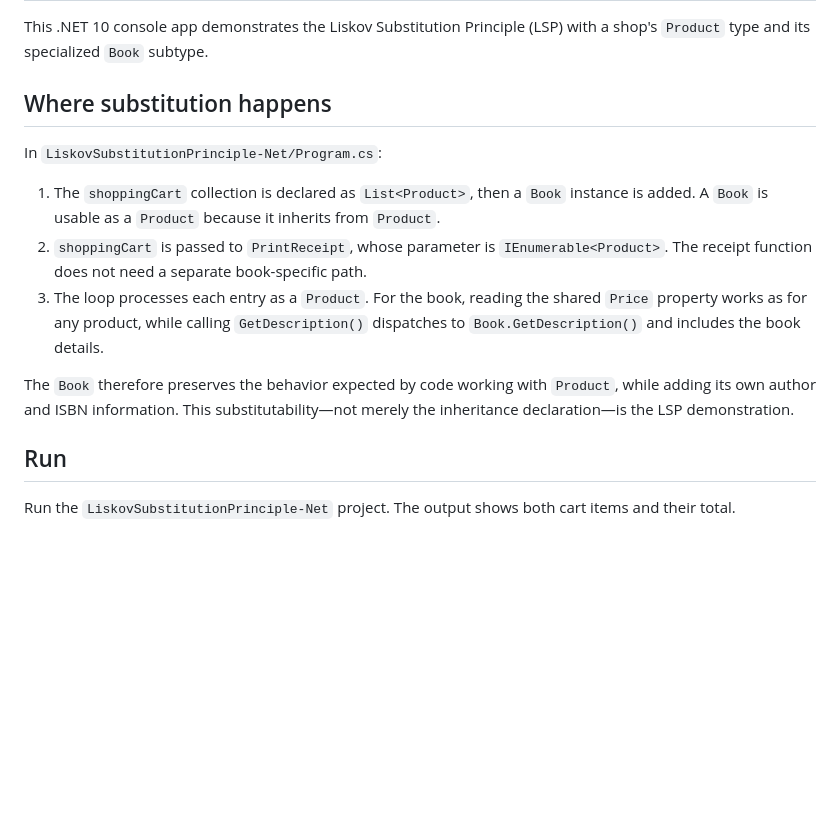
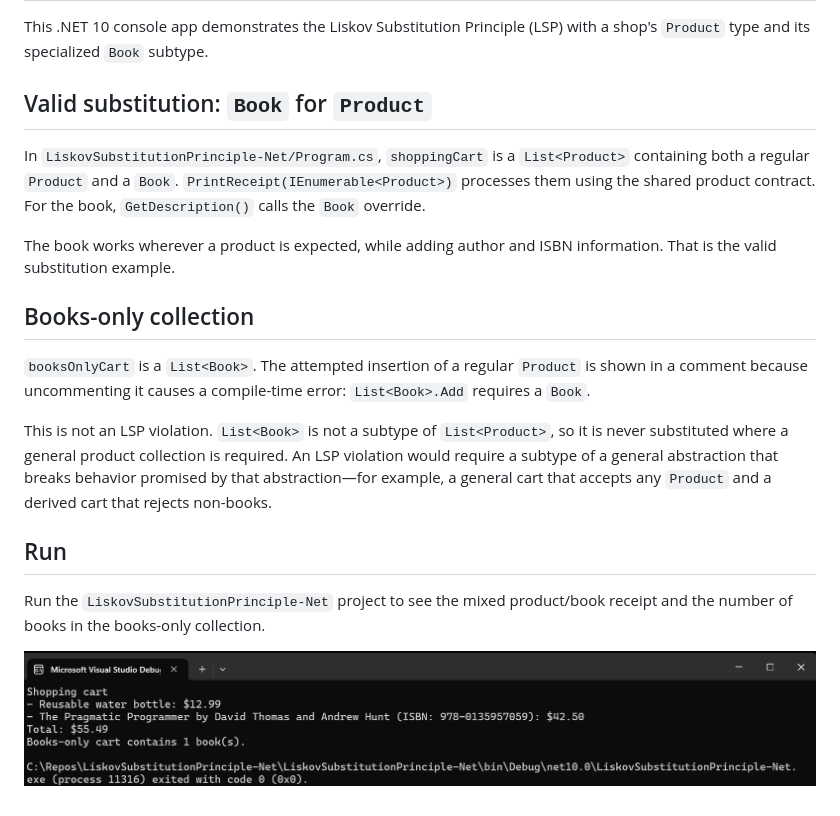
Before and after one commit to sergeklokov/LiskovSubstitutionPrinciple-Net, a Markdown page: README.md, the part around the change. GitHub-like rendering; pictures changed too: execution-screen-1.png (added); blank space fills up the shorter version.

Commit message:
+ demo of incorrect object substitution

```diff
--- a/README.md
+++ b/README.md
@@ -2,16 +2,20 @@
 
 This .NET 10 console app demonstrates the Liskov Substitution Principle (LSP) with a shop's `Product` type and its specialized `Book` subtype.
 
-## Where substitution happens
+## Valid substitution: `Book` for `Product`
 
-In `LiskovSubstitutionPrinciple-Net/Program.cs`:
+In `LiskovSubstitutionPrinciple-Net/Program.cs`, `shoppingCart` is a `List<Product>` containing both a regular `Product` and a `Book`. `PrintReceipt(IEnumerable<Product>)` processes them using the shared product contract. For the book, `GetDescription()` calls the `Book` override.
 
-1. The `shoppingCart` collection is declared as `List<Product>`, then a `Book` instance is added. A `Book` is usable as a `Product` because it inherits from `Product`.
-2. `shoppingCart` is passed to `PrintReceipt`, whose parameter is `IEnumerable<Product>`. The receipt function does not need a separate book-specific path.
-3. The loop processes each entry as a `Product`. For the book, reading the shared `Price` property works as for any product, while calling `GetDescription()` dispatches to `Book.GetDescription()` and includes the book details.
+The book works wherever a product is expected, while adding author and ISBN information. That is the valid substitution example.
 
-The `Book` therefore preserves the behavior expected by code working with `Product`, while adding its own author and ISBN information. This substitutability—not merely the inheritance declaration—is the LSP demonstration.
+## Books-only collection
+
+`booksOnlyCart` is a `List<Book>`. The attempted insertion of a regular `Product` is shown in a comment because uncommenting it causes a compile-time error: `List<Book>.Add` requires a `Book`.
+
+This is not an LSP violation. `List<Book>` is not a subtype of `List<Product>`, so it is never substituted where a general product collection is required. An LSP violation would require a subtype of a general abstraction that breaks behavior promised by that abstraction—for example, a general cart that accepts any `Product` and a derived cart that rejects non-books.
 
 ## Run
 
-Run the `LiskovSubstitutionPrinciple-Net` project. The output shows both cart items and their total.
+Run the `LiskovSubstitutionPrinciple-Net` project to see the mixed product/book receipt and the number of books in the books-only collection.
+
+![Execution screen](execution-screen-1.png)
```
Also changed, not shown: .github/copilot-instructions.md (added, +4 -0 lines), 2 other files.
